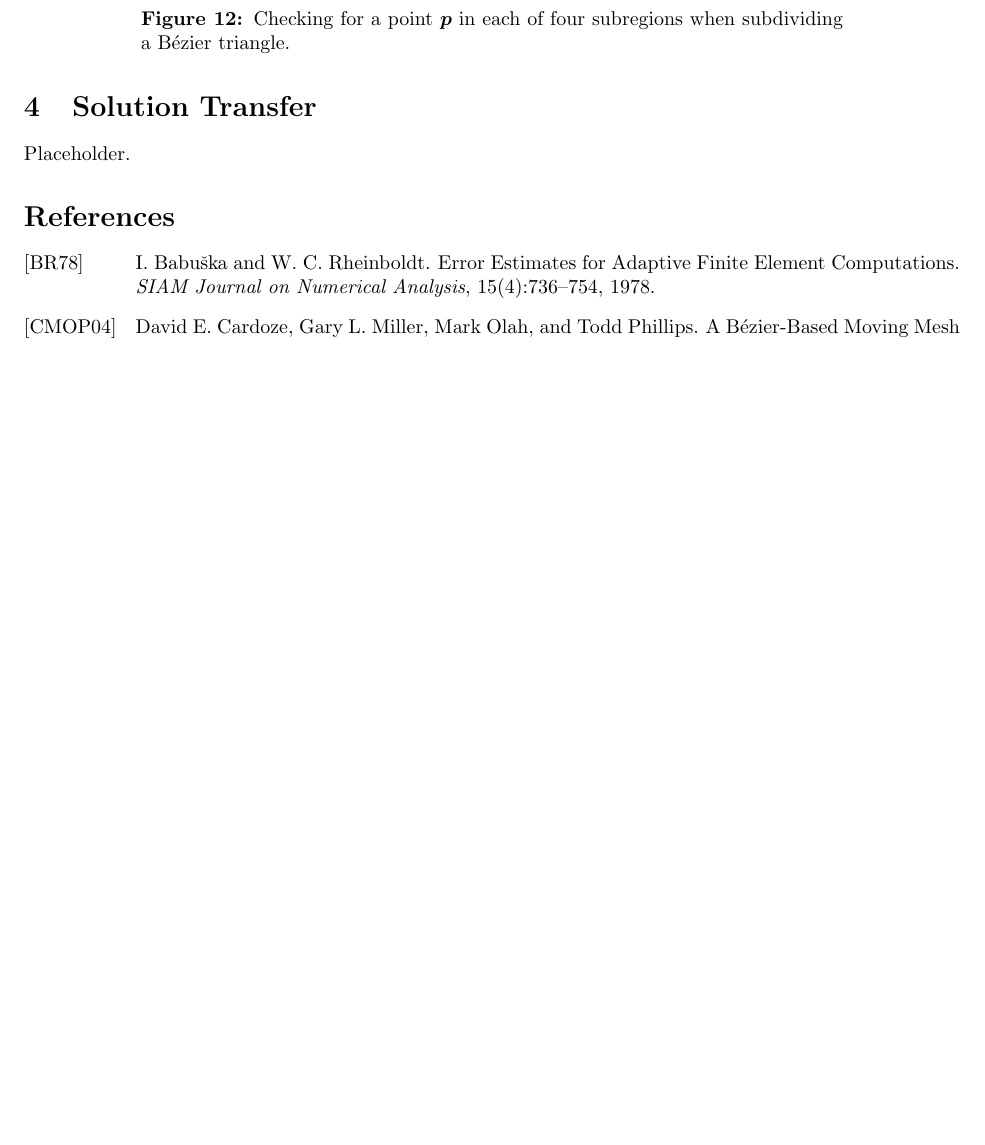
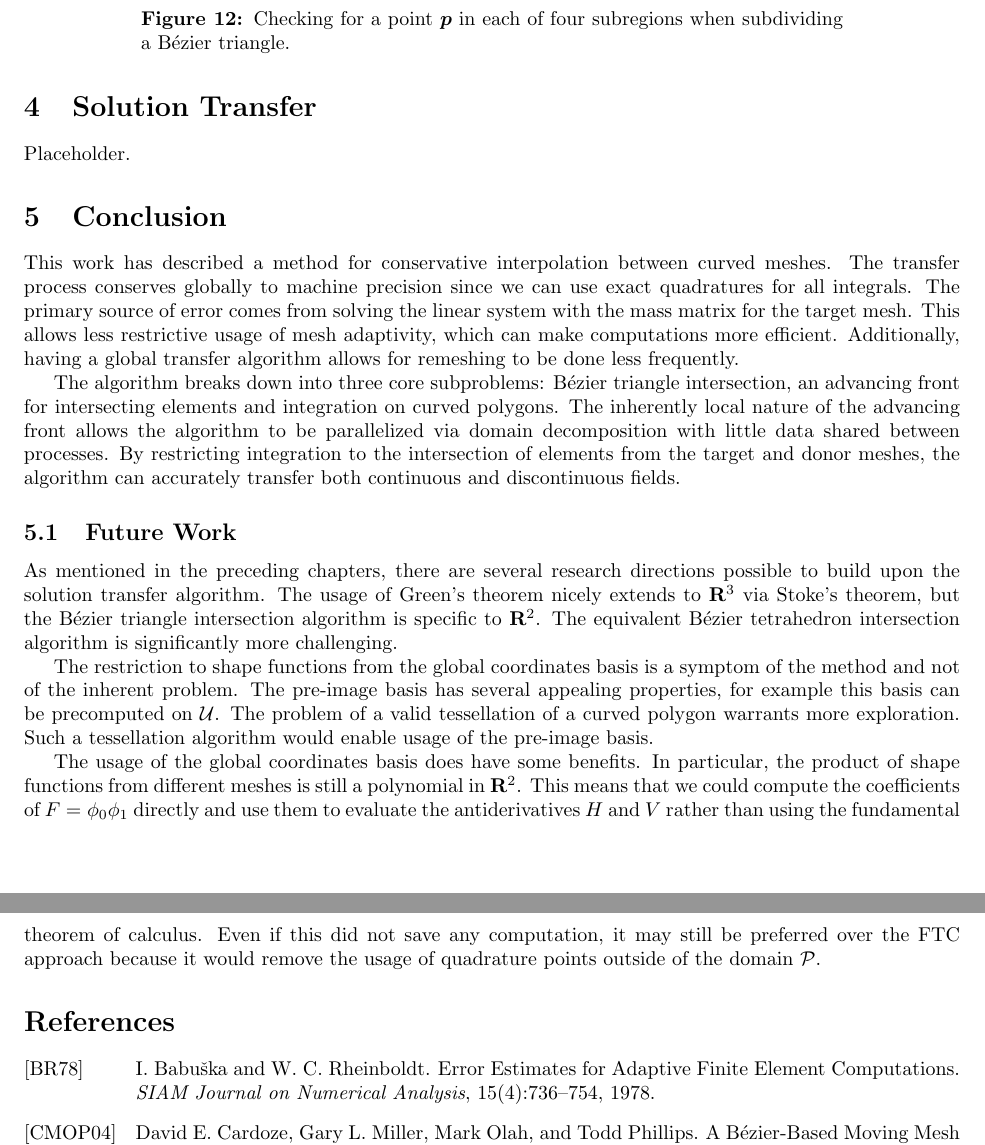
Before and after one commit to dhermes/solution-transfer-curved-meshes, a LaTeX paper (doc/paper.tex): part of page 11 of 12 before the commit and two parts of pages 11 and 12 of 13 after it, the two joined at a grey line, cut so that both start at the same text, the shorter picture padded with empty space. The pictures show the PDF file doc/paper.pdf that the author committed with the source.

Commit message:
Adding in content from `conclusion.tex` in thesis.

```diff
--- a/doc/paper.tex
+++ b/doc/paper.tex
@@ -699,6 +699,53 @@ system would be overdetermined.
 
 Placeholder.
 
+\section{Conclusion}
+
+This work has described a method for conservative interpolation
+between curved meshes. The transfer process conserves globally
+to machine precision since we can use exact quadratures for all
+integrals. The primary source of error comes from solving the linear
+system with the mass matrix for the target mesh. This allows
+less restrictive usage of mesh adaptivity, which can make computations
+more efficient. Additionally, having a global transfer algorithm
+allows for remeshing to be done less frequently.
+
+The algorithm breaks down into three core subproblems: B\'{e}zier triangle
+intersection, an advancing front for intersecting elements and
+integration on curved polygons. The inherently local nature of the
+advancing front allows the algorithm to be parallelized via domain
+decomposition with little data shared between processes. By
+restricting integration to the intersection of elements from the
+target and donor meshes, the algorithm can accurately transfer
+both continuous and discontinuous fields.
+
+\subsection{Future Work}
+
+As mentioned in the preceding chapters, there are several research
+directions possible to build upon the solution transfer algorithm.
+The usage of Green's theorem nicely extends to \(\reals^3\) via
+Stoke's theorem, but the B\'{e}zier triangle intersection algorithm
+is specific to \(\reals^2\). The equivalent B\'{e}zier tetrahedron
+intersection algorithm is significantly more challenging.
+
+The restriction to shape functions from the global coordinates basis
+is a symptom of the method and not of the inherent problem. The
+pre-image basis has several appealing properties, for example
+this basis can be precomputed on \(\utri\). The problem of a
+valid tessellation of a curved polygon warrants more exploration.
+Such a tessellation algorithm would enable usage of the pre-image
+basis.
+
+The usage of the global coordinates basis does have some benefits.
+In particular, the product of shape functions from different meshes
+is still a polynomial in \(\reals^2\). This means that we could
+compute the coefficients of \(F = \phi_0 \phi_1\) directly and
+use them to evaluate the antiderivatives \(H\) and \(V\) rather
+than using the fundamental theorem of calculus. Even if this
+did not save any computation, it may still be preferred over
+the FTC approach because it would remove the usage of quadrature
+points outside of the domain \(\mathcal{P}\).
+
 \bibliography{paper}
 \bibliographystyle{alpha}
 
```
Also changed, not shown: doc/paper.pdf.
